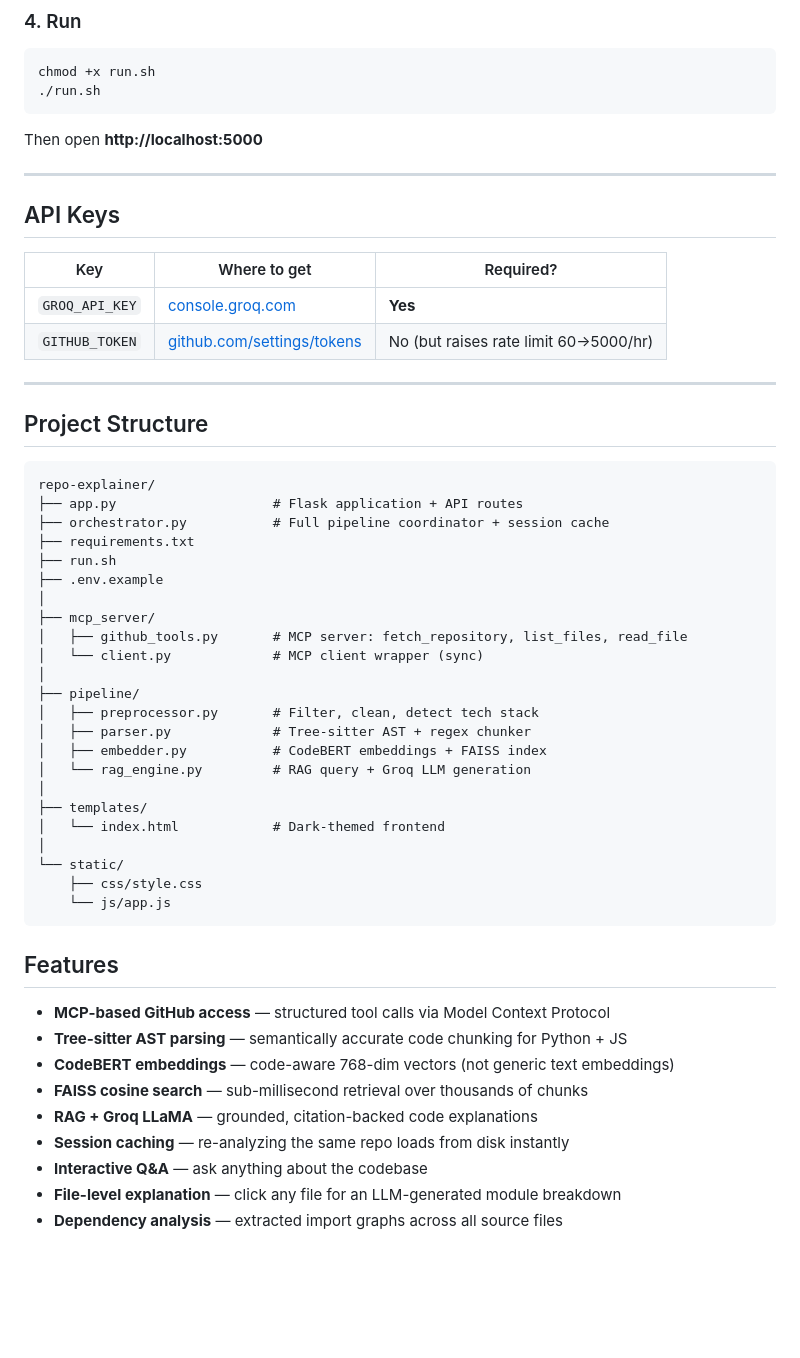
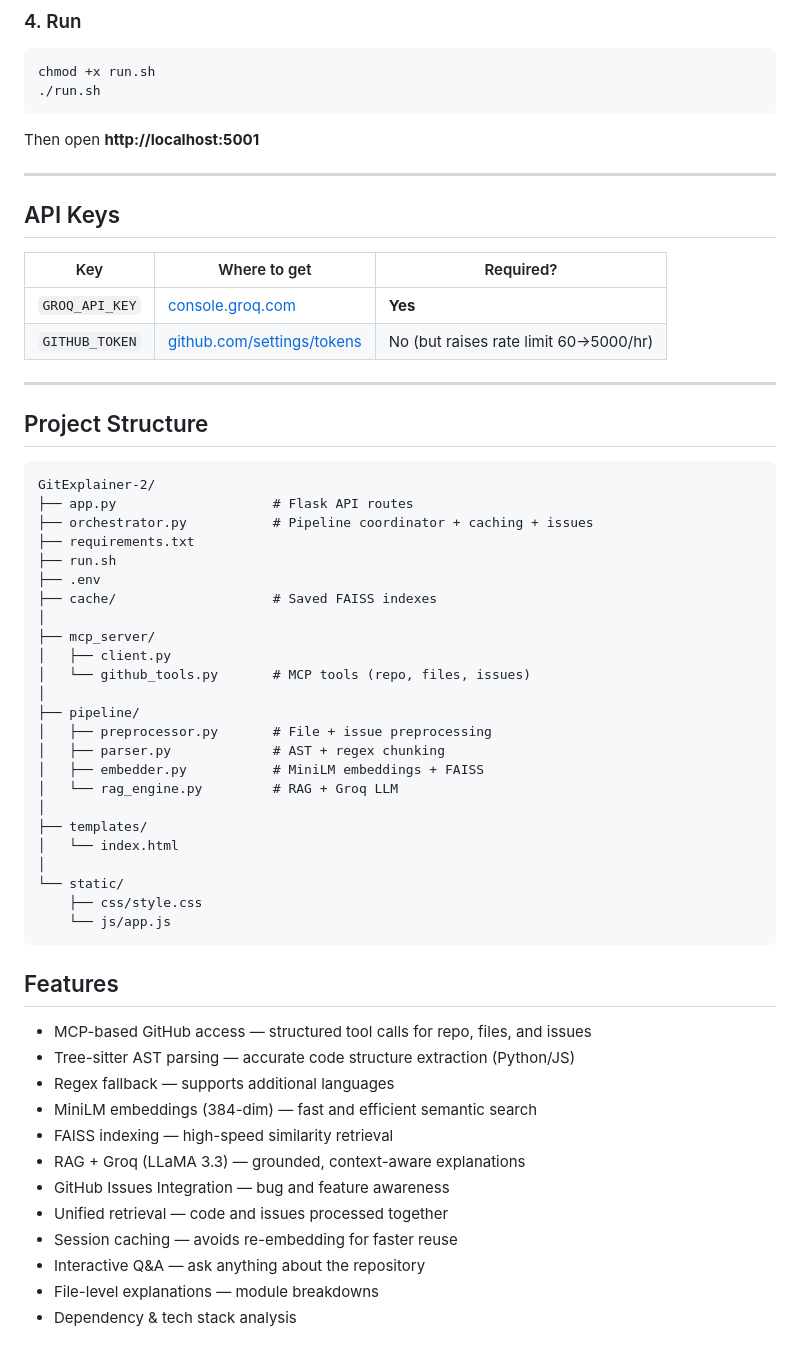
Before and after one commit to preranapradeep17/Git_Summarizer, a Markdown page: README.md, the part around one of its changes. Rendered like a GitHub page; blank space fills up the shorter version.

````diff
--- a/README.md
+++ b/README.md
@@ -74,7 +76,7 @@ chmod +x run.sh
 ./run.sh
 ```
 
-Then open **http://localhost:5000**
+Then open **http://localhost:5001**
 
 ---
 
@@ -90,25 +92,26 @@ Then open **http://localhost:5000**
 ## Project Structure
 
 ```
-repo-explainer/
-├── app.py                    # Flask application + API routes
-├── orchestrator.py           # Full pipeline coordinator + session cache
+GitExplainer-2/
+├── app.py                    # Flask API routes
+├── orchestrator.py           # Pipeline coordinator + caching + issues
 ├── requirements.txt
 ├── run.sh
-├── .env.example
+├── .env
+├── cache/                    # Saved FAISS indexes
 │
 ├── mcp_server/
-│   ├── github_tools.py       # MCP server: fetch_repository, list_files, read_file
-│   └── client.py             # MCP client wrapper (sync)
+│   ├── client.py
+│   └── github_tools.py       # MCP tools (repo, files, issues)
 │
 ├── pipeline/
-│   ├── preprocessor.py       # Filter, clean, detect tech stack
-│   ├── parser.py             # Tree-sitter AST + regex chunker
-│   ├── embedder.py           # CodeBERT embeddings + FAISS index
-│   └── rag_engine.py         # RAG query + Groq LLM generation
+│   ├── preprocessor.py       # File + issue preprocessing
+│   ├── parser.py             # AST + regex chunking
+│   ├── embedder.py           # MiniLM embeddings + FAISS
+│   └── rag_engine.py         # RAG + Groq LLM
 │
 ├── templates/
-│   └── index.html            # Dark-themed frontend
+│   └── index.html
 │
 └── static/
     ├── css/style.css
@@ -117,12 +120,15 @@ repo-explainer/
 
 ## Features
 
-- **MCP-based GitHub access** — structured tool calls via Model Context Protocol
-- **Tree-sitter AST parsing** — semantically accurate code chunking for Python + JS
-- **CodeBERT embeddings** — code-aware 768-dim vectors (not generic text embeddings)
-- **FAISS cosine search** — sub-millisecond retrieval over thousands of chunks
-- **RAG + Groq LLaMA** — grounded, citation-backed code explanations
-- **Session caching** — re-analyzing the same repo loads from disk instantly
-- **Interactive Q&A** — ask anything about the codebase
-- **File-level explanation** — click any file for an LLM-generated module breakdown
-- **Dependency analysis** — extracted import graphs across all source files
+* MCP-based GitHub access — structured tool calls for repo, files, and issues
+* Tree-sitter AST parsing — accurate code structure extraction (Python/JS)
+* Regex fallback — supports additional languages
+* MiniLM embeddings (384-dim) — fast and efficient semantic search
+* FAISS indexing — high-speed similarity retrieval
+* RAG + Groq (LLaMA 3.3) — grounded, context-aware explanations
+* GitHub Issues Integration — bug and feature awareness
+* Unified retrieval — code and issues processed together
+* Session caching — avoids re-embedding for faster reuse
+* Interactive Q&A — ask anything about the repository
+* File-level explanations — module breakdowns
+* Dependency & tech stack analysis
````
Also changed, not shown: other parts of README.md (+13 -11 lines).
